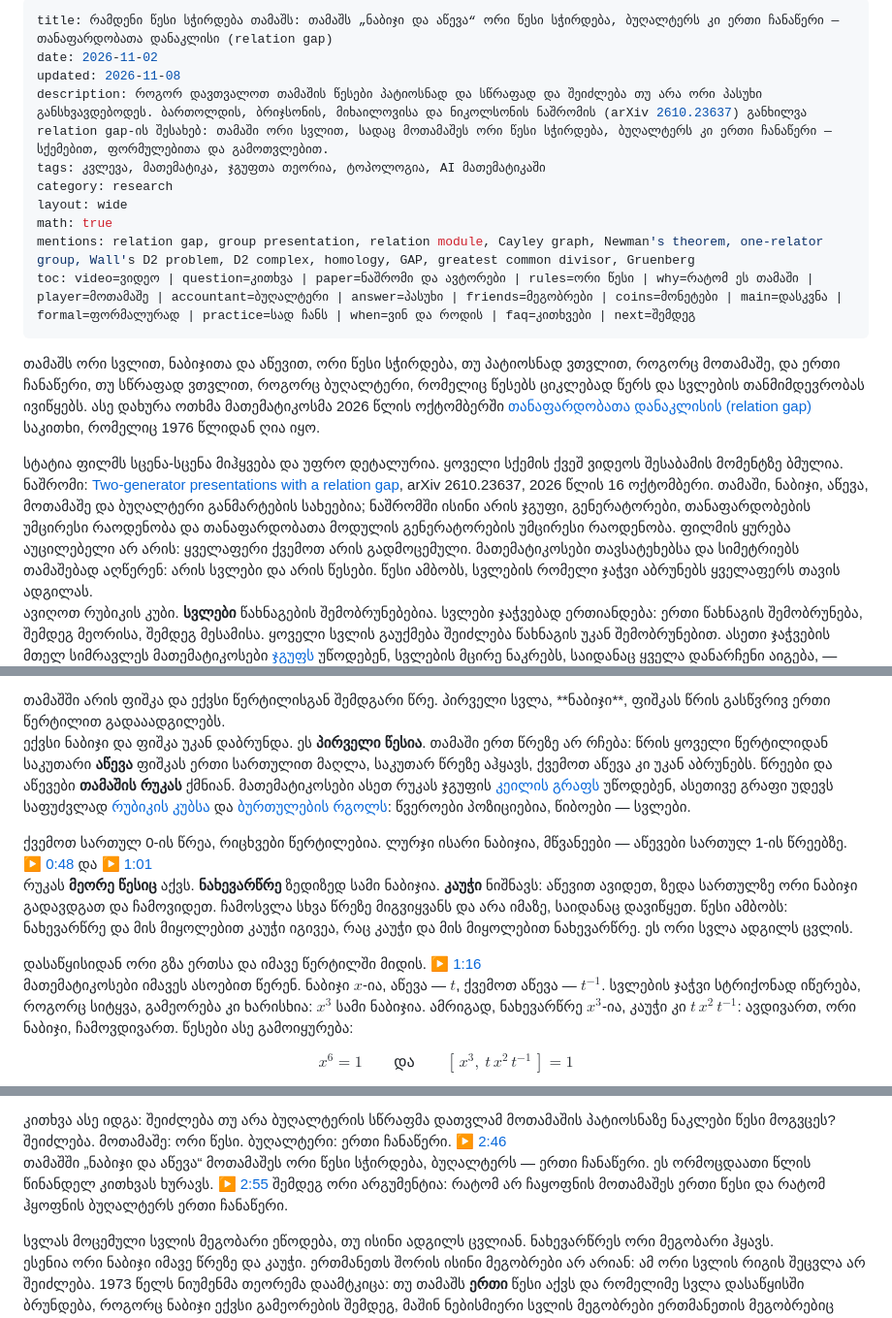
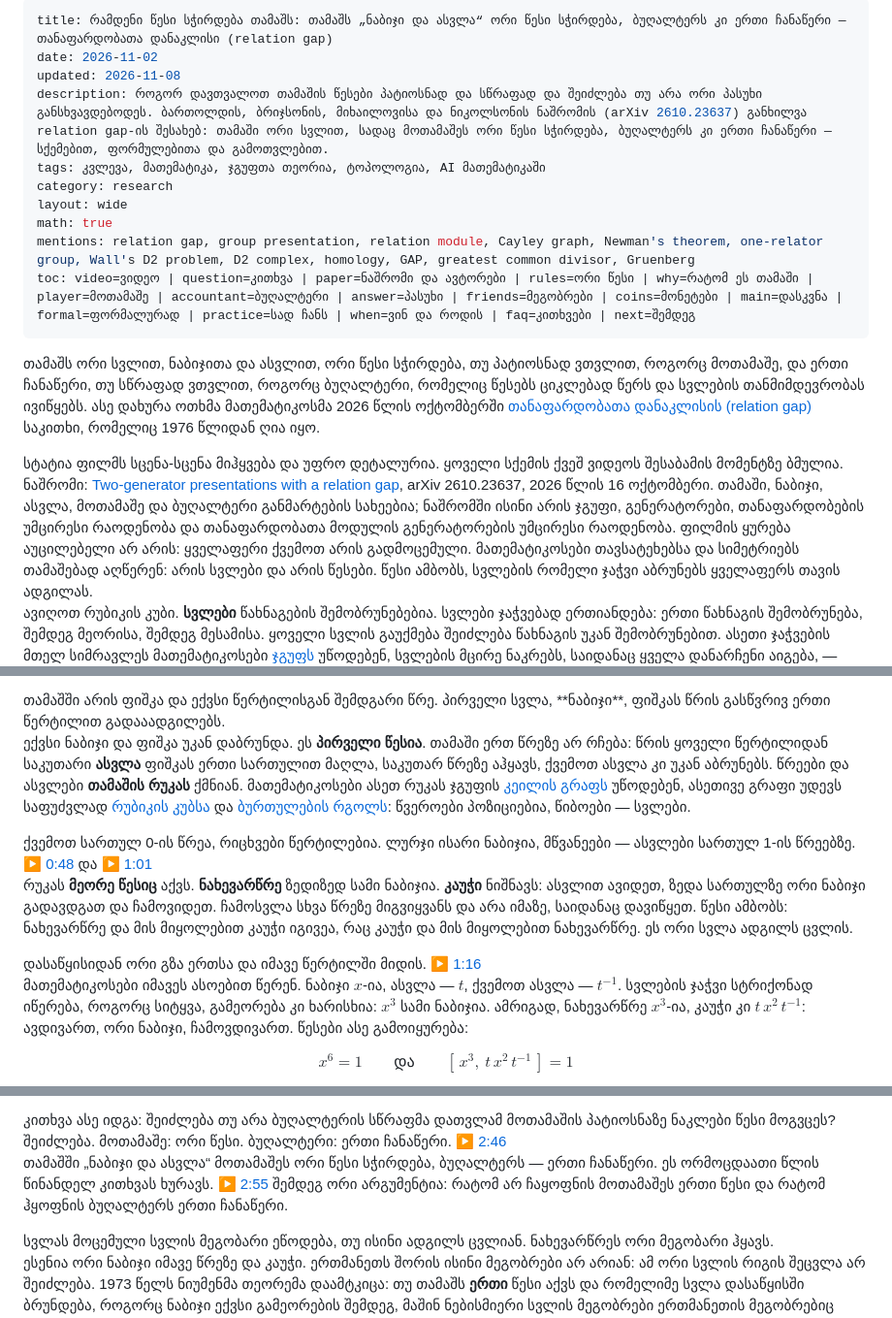
Before and after one commit to esurvanov/urvanov.com, a Markdown page: content/blog/relation-gap-how-many-rules.ka.md, 3 parts joined by grey strips. Shown at 97% size. Rendered like a GitHub page.

Commit message:
Грузинский: «lift» в статье про relation gap — как в словаре («ასვლა»)
Co-Authored-By: Claude Opus 5.5 <noreply@anthropic.com>

```diff
--- a/content/blog/relation-gap-how-many-rules.ka.md
+++ b/content/blog/relation-gap-how-many-rules.ka.md
@@ -1,5 +1,5 @@
 ---
-title: რამდენი წესი სჭირდება თამაშს: თამაშს „ნაბიჯი და აწევა“ ორი წესი სჭირდება, ბუღალტერს კი ერთი ჩანაწერი — თანაფარდობათა დანაკლისი (relation gap)
+title: რამდენი წესი სჭირდება თამაშს: თამაშს „ნაბიჯი და ასვლა“ ორი წესი სჭირდება, ბუღალტერს კი ერთი ჩანაწერი — თანაფარდობათა დანაკლისი (relation gap)
 date: 2026-11-02
 updated: 2026-11-08
 description: როგორ დავთვალოთ თამაშის წესები პატიოსნად და სწრაფად და შეიძლება თუ არა ორი პასუხი განსხვავდებოდეს. ბართოლდის, ბრიჯსონის, მიხაილოვისა და ნიკოლსონის ნაშრომის (arXiv 2610.23637) განხილვა relation gap-ის შესახებ: თამაში ორი სვლით, სადაც მოთამაშეს ორი წესი სჭირდება, ბუღალტერს კი ერთი ჩანაწერი — სქემებით, ფორმულებითა და გამოთვლებით.
@@ -11,14 +11,14 @@ mentions: relation gap, group presentation, relation module, Cayley graph, Newma
 toc: video=ვიდეო | question=კითხვა | paper=ნაშრომი და ავტორები | rules=ორი წესი | why=რატომ ეს თამაში | player=მოთამაშე | accountant=ბუღალტერი | answer=პასუხი | friends=მეგობრები | coins=მონეტები | main=დასკვნა | formal=ფორმალურად | practice=სად ჩანს | when=ვინ და როდის | faq=კითხვები | next=შემდეგ
 ---
 
-თამაშს ორი სვლით, ნაბიჯითა და აწევით, ორი წესი სჭირდება, თუ პატიოსნად ვთვლით, როგორც მოთამაშე, და ერთი ჩანაწერი, თუ სწრაფად ვთვლით, როგორც ბუღალტერი, რომელიც წესებს ციკლებად წერს და სვლების თანმიმდევრობას ივიწყებს. ასე დახურა ოთხმა მათემატიკოსმა 2026 წლის ოქტომბერში <a href="/materials/glossary/relation-gap/">თანაფარდობათა დანაკლისის (relation gap)</a> საკითხი, რომელიც 1976 წლიდან ღია იყო.
+თამაშს ორი სვლით, ნაბიჯითა და ასვლით, ორი წესი სჭირდება, თუ პატიოსნად ვთვლით, როგორც მოთამაშე, და ერთი ჩანაწერი, თუ სწრაფად ვთვლით, როგორც ბუღალტერი, რომელიც წესებს ციკლებად წერს და სვლების თანმიმდევრობას ივიწყებს. ასე დახურა ოთხმა მათემატიკოსმა 2026 წლის ოქტომბერში <a href="/materials/glossary/relation-gap/">თანაფარდობათა დანაკლისის (relation gap)</a> საკითხი, რომელიც 1976 წლიდან ღია იყო.
 
 <b-post series="kto">
 
 <b-chapter id="video" icon="video" title="ვიდეო: იგივე ამბავი 7,5 წუთში">
   <b-why>სტატია ფილმს სცენა-სცენა მიჰყვება და უფრო დეტალურია. ყოველი სქემის ქვეშ ვიდეოს შესაბამის მომენტზე ბმულია.</b-why>
   <b-embed-frame src="https://www.youtube.com/embed/yPvbfDa_GCk" title="რამდენი წესი სჭირდება თამაშს — ნაშრომი arXiv 2610.23637 მარტივი სიტყვებით" ratio="16/9"/>
-  <b-cap>ნაშრომი: <a href="https://arxiv.org/abs/2610.23637" target="_blank" rel="noopener">Two-generator presentations with a relation gap</a>, arXiv 2610.23637, 2026 წლის 16 ოქტომბერი. თამაში, ნაბიჯი, აწევა, მოთამაშე და ბუღალტერი განმარტების სახეებია; ნაშრომში ისინი არის ჯგუფი, გენერატორები, თანაფარდობების უმცირესი რაოდენობა და თანაფარდობათა მოდულის გენერატორების უმცირესი რაოდენობა. ფილმის ყურება აუცილებელი არ არის: ყველაფერი ქვემოთ არის გადმოცემული.</b-cap>
+  <b-cap>ნაშრომი: <a href="https://arxiv.org/abs/2610.23637" target="_blank" rel="noopener">Two-generator presentations with a relation gap</a>, arXiv 2610.23637, 2026 წლის 16 ოქტომბერი. თამაში, ნაბიჯი, ასვლა, მოთამაშე და ბუღალტერი განმარტების სახეებია; ნაშრომში ისინი არის ჯგუფი, გენერატორები, თანაფარდობების უმცირესი რაოდენობა და თანაფარდობათა მოდულის გენერატორების უმცირესი რაოდენობა. ფილმის ყურება აუცილებელი არ არის: ყველაფერი ქვემოთ არის გადმოცემული.</b-cap>
 </b-chapter>
 
 <b-chapter id="question" icon="grid" title="კითხვა: რამდენი წესი აქვს თამაშს და არსებობს თუ არა დათვლის ორი გზა">
@@ -75,16 +75,16 @@ toc: video=ვიდეო | question=კითხვა | paper=ნაშრო
   <b-why>თამაშში არის ფიშკა და ექვსი წერტილისგან შემდგარი წრე. პირველი სვლა, **ნაბიჯი**, ფიშკას წრის გასწვრივ ერთი წერტილით გადააადგილებს.</b-why>
 
-  ექვსი ნაბიჯი და ფიშკა უკან დაბრუნდა. ეს **პირველი წესია**. თამაში ერთ წრეზე არ რჩება: წრის ყოველი წერტილიდან საკუთარი **აწევა** ფიშკას ერთი სართულით მაღლა, საკუთარ წრეზე აჰყავს, ქვემოთ აწევა კი უკან აბრუნებს. წრეები და აწევები **თამაშის რუკას** ქმნიან. მათემატიკოსები ასეთ რუკას ჯგუფის <a href="/materials/glossary/cayley-graph/">კეილის გრაფს</a> უწოდებენ, ასეთივე გრაფი უდევს საფუძვლად <a href="/blog/rubik-cube-neural-network/">რუბიკის კუბსა</a> და <a href="/blog/longest-ring-arrangement/">ბურთულების რგოლს</a>: წვეროები პოზიციებია, წიბოები — სვლები.
+  ექვსი ნაბიჯი და ფიშკა უკან დაბრუნდა. ეს **პირველი წესია**. თამაში ერთ წრეზე არ რჩება: წრის ყოველი წერტილიდან საკუთარი **ასვლა** ფიშკას ერთი სართულით მაღლა, საკუთარ წრეზე აჰყავს, ქვემოთ ასვლა კი უკან აბრუნებს. წრეები და ასვლები **თამაშის რუკას** ქმნიან. მათემატიკოსები ასეთ რუკას ჯგუფის <a href="/materials/glossary/cayley-graph/">კეილის გრაფს</a> უწოდებენ, ასეთივე გრაფი უდევს საფუძვლად <a href="/blog/rubik-cube-neural-network/">რუბიკის კუბსა</a> და <a href="/blog/longest-ring-arrangement/">ბურთულების რგოლს</a>: წვეროები პოზიციებია, წიბოები — სვლები.
 
   <b-art names="relation-gap-how-many-rules/map"/>
-  <b-cap>ქვემოთ სართულ 0-ის წრეა, რიცხვები წერტილებია. ლურჯი ისარი ნაბიჯია, მწვანეები — აწევები სართულ 1-ის წრეებზე. <a href="https://youtu.be/yPvbfDa_GCk?t=48" target="_blank" rel="noopener">▶ 0:48</a> და <a href="https://youtu.be/yPvbfDa_GCk?t=61" target="_blank" rel="noopener">▶ 1:01</a></b-cap>
+  <b-cap>ქვემოთ სართულ 0-ის წრეა, რიცხვები წერტილებია. ლურჯი ისარი ნაბიჯია, მწვანეები — ასვლები სართულ 1-ის წრეებზე. <a href="https://youtu.be/yPvbfDa_GCk?t=48" target="_blank" rel="noopener">▶ 0:48</a> და <a href="https://youtu.be/yPvbfDa_GCk?t=61" target="_blank" rel="noopener">▶ 1:01</a></b-cap>
 
-  რუკას **მეორე წესიც** აქვს. **ნახევარწრე** ზედიზედ სამი ნაბიჯია. **კაუჭი** ნიშნავს: აწევით ავიდეთ, ზედა სართულზე ორი ნაბიჯი გადავდგათ და ჩამოვიდეთ. ჩამოსვლა სხვა წრეზე მიგვიყვანს და არა იმაზე, საიდანაც დავიწყეთ. წესი ამბობს: ნახევარწრე და მის მიყოლებით კაუჭი იგივეა, რაც კაუჭი და მის მიყოლებით ნახევარწრე. ეს ორი სვლა ადგილს ცვლის.
+  რუკას **მეორე წესიც** აქვს. **ნახევარწრე** ზედიზედ სამი ნაბიჯია. **კაუჭი** ნიშნავს: ასვლით ავიდეთ, ზედა სართულზე ორი ნაბიჯი გადავდგათ და ჩამოვიდეთ. ჩამოსვლა სხვა წრეზე მიგვიყვანს და არა იმაზე, საიდანაც დავიწყეთ. წესი ამბობს: ნახევარწრე და მის მიყოლებით კაუჭი იგივეა, რაც კაუჭი და მის მიყოლებით ნახევარწრე. ეს ორი სვლა ადგილს ცვლის.
 
   <b-art names="relation-gap-how-many-rules/swap"/>
   <b-cap>დასაწყისიდან ორი გზა ერთსა და იმავე წერტილში მიდის. <a href="https://youtu.be/yPvbfDa_GCk?t=76" target="_blank" rel="noopener">▶ 1:16</a></b-cap>
 
-  მათემატიკოსები იმავეს ასოებით წერენ. ნაბიჯი $x$-ია, აწევა — $t$, ქვემოთ აწევა — $t^{-1}$. სვლების ჯაჭვი სტრიქონად იწერება, როგორც სიტყვა, გამეორება კი ხარისხია: $x^3$ სამი ნაბიჯია. ამრიგად, ნახევარწრე $x^3$-ია, კაუჭი კი $t\,x^2\,t^{-1}$: ავდივართ, ორი ნაბიჯი, ჩამოვდივართ. წესები ასე გამოიყურება:
+  მათემატიკოსები იმავეს ასოებით წერენ. ნაბიჯი $x$-ია, ასვლა — $t$, ქვემოთ ასვლა — $t^{-1}$. სვლების ჯაჭვი სტრიქონად იწერება, როგორც სიტყვა, გამეორება კი ხარისხია: $x^3$ სამი ნაბიჯია. ამრიგად, ნახევარწრე $x^3$-ია, კაუჭი კი $t\,x^2\,t^{-1}$: ავდივართ, ორი ნაბიჯი, ჩამოვდივართ. წესები ასე გამოიყურება:
 
   $$x^{6}=1 \qquad\text{და}\qquad [\,x^{3},\ t\,x^{2}\,t^{-1}\,]=1$$
 
@@ -150,7 +150,7 @@ toc: video=ვიდეო | question=კითხვა | paper=ნაშრო
   <b-art names="relation-gap-how-many-rules/counts"/>
   <b-cap>მოთამაშე: ორი წესი. ბუღალტერი: ერთი ჩანაწერი. <a href="https://youtu.be/yPvbfDa_GCk?t=166" target="_blank" rel="noopener">▶ 2:46</a></b-cap>
 
-  თამაშში „ნაბიჯი და აწევა“ მოთამაშეს ორი წესი სჭირდება, ბუღალტერს — ერთი ჩანაწერი. ეს ორმოცდაათი წლის წინანდელ კითხვას ხურავს. <a href="https://youtu.be/yPvbfDa_GCk?t=175" target="_blank" rel="noopener">▶ 2:55</a> შემდეგ ორი არგუმენტია: რატომ არ ჩაყოფნის მოთამაშეს ერთი წესი და რატომ ჰყოფნის ბუღალტერს ერთი ჩანაწერი.
+  თამაშში „ნაბიჯი და ასვლა“ მოთამაშეს ორი წესი სჭირდება, ბუღალტერს — ერთი ჩანაწერი. ეს ორმოცდაათი წლის წინანდელ კითხვას ხურავს. <a href="https://youtu.be/yPvbfDa_GCk?t=175" target="_blank" rel="noopener">▶ 2:55</a> შემდეგ ორი არგუმენტია: რატომ არ ჩაყოფნის მოთამაშეს ერთი წესი და რატომ ჰყოფნის ბუღალტერს ერთი ჩანაწერი.
 </b-chapter>
 
 <b-chapter id="friends" icon="shield-check" title="რატომ არ ჰყოფნის მოთამაშეს ერთი წესი: მეგობრები არ კომუტირებენ">
```
Also changed, not shown: other parts of content/blog/relation-gap-how-many-rules.ka.md (+2 -2 lines).
